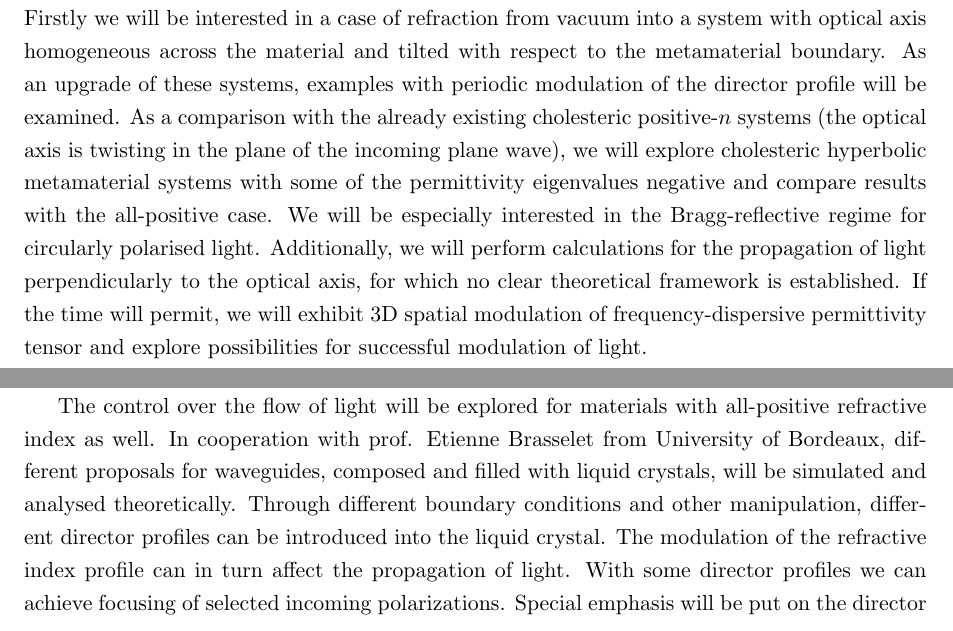
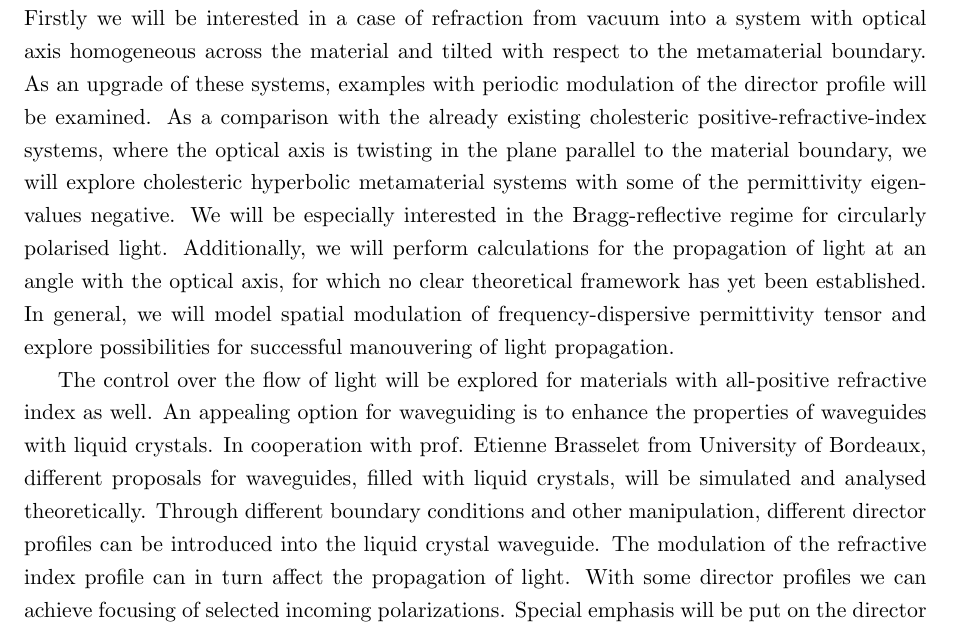
Before and after one commit to kresnica/PhD-proposal, a LaTeX document (doktorska-tema-Anja.tex): two parts of page 3 of 5 before the commit and part of page 3 of 5 after it, the two joined at a grey line, cut so that both start at the same text. Compiled offline with pdfLaTeX.

Commit message:
Everything revised

```diff
--- a/doktorska-tema-Anja.tex
+++ b/doktorska-tema-Anja.tex
@@ -106,10 +106,10 @@ With these tools we will consider several theoretical and experimental examples
 As a model case we will firstly explore optically anisotropic systems with the eigenvalues of the permittivity tensor with different signs: liquid-crystal like metamaterials.
 Firstly we will be interested in a case of refraction from vacuum into a system with optical axis homogeneous across the material and tilted with respect to the metamaterial boundary.
 As an upgrade of these systems, examples with periodic modulation of the director profile will be examined.
-As a comparison with the already existing cholesteric positive-$n$ systems (the optical axis is twisting in the plane of the incoming plane wave), we will explore cholesteric hyperbolic metamaterial systems with some of the permittivity eigenvalues negative and compare results with the all-positive case.
+As a comparison with the already existing cholesteric positive-refractive-index systems, where the optical axis is twisting in the plane parallel to the material boundary, we will explore cholesteric hyperbolic metamaterial systems with some of the permittivity eigenvalues negative.
 We will be especially interested in the Bragg-reflective regime for circularly polarised light.
-Additionally, we will perform calculations for the propagation of light perpendicularly to the optical axis, for which no clear theoretical framework is established.
-If the time will permit, we will exhibit 3D spatial modulation of frequency-dispersive permittivity tensor and explore possibilities for successful modulation of light.
+Additionally, we will perform calculations for the propagation of light at an angle with the optical axis, for which no clear theoretical framework has yet been established.
+In general, we will model spatial modulation of frequency-dispersive permittivity tensor and explore possibilities for successful manouvering of light propagation.
 
 % WAVEGUIDING
 
@@ -120,8 +116,13 @@ Liquid crystals can be used as an addition to the existing photonic-crystal-like
-If the photonic fibre is filled exclusively with liquid crystal, it can be used as a waveguide as well, since the refractive-index gradient controls the flow-of-light.
+% A crucial reason why to control and manipulate light is to guide it.
+% Many different applications, from photonic circuits to waveguides, all designed to convey information, rely on efficient control of light.
+% An compelling option for waveguiding is to enhance their properties with liquid crystals.
+% Liquid crystals can be used as an addition to the existing photonic-crystal-like waveguides \cite{dd}, where it has been shown they increase the performance of such structure by XX\%.
+% If the photonic fibre is filled exclusively with liquid crystal, it can be used as a waveguide as well, since the refractive-index gradient controls the flow-of-light.
 
 The control over the flow of light will be explored for materials with all-positive refractive index as well.
-In cooperation with prof. Etienne Brasselet from University of Bordeaux, different proposals for waveguides, composed and filled with liquid crystals, will be simulated and analysed theoretically.
-Through different boundary conditions and other manipulation, different director profiles can be introduced into the liquid crystal.
+An appealing option for waveguiding is to enhance the properties of waveguides with liquid crystals.
+In cooperation with prof. Etienne Brasselet from University of Bordeaux, different proposals for waveguides, filled with liquid crystals, will be simulated and analysed theoretically.
+Through different boundary conditions and other manipulation, different director profiles can be introduced into the liquid crystal waveguide.
 The modulation of the refractive index profile can in turn affect the propagation of light.
 With some director profiles we can achieve focusing of selected incoming polarizations.
 Special emphasis will be put on the director profiles which exhibit focusing for positive anisotropy ($n_{o} < n_e$), so the structures are easily obtainable experimentally.
```
Also changed, not shown: doktorska-tema-Anja.bbl, doktorska-tema-Anja.pdf, doktorska-tema-Anja.tex (24 more changed lines), 3 other files.
